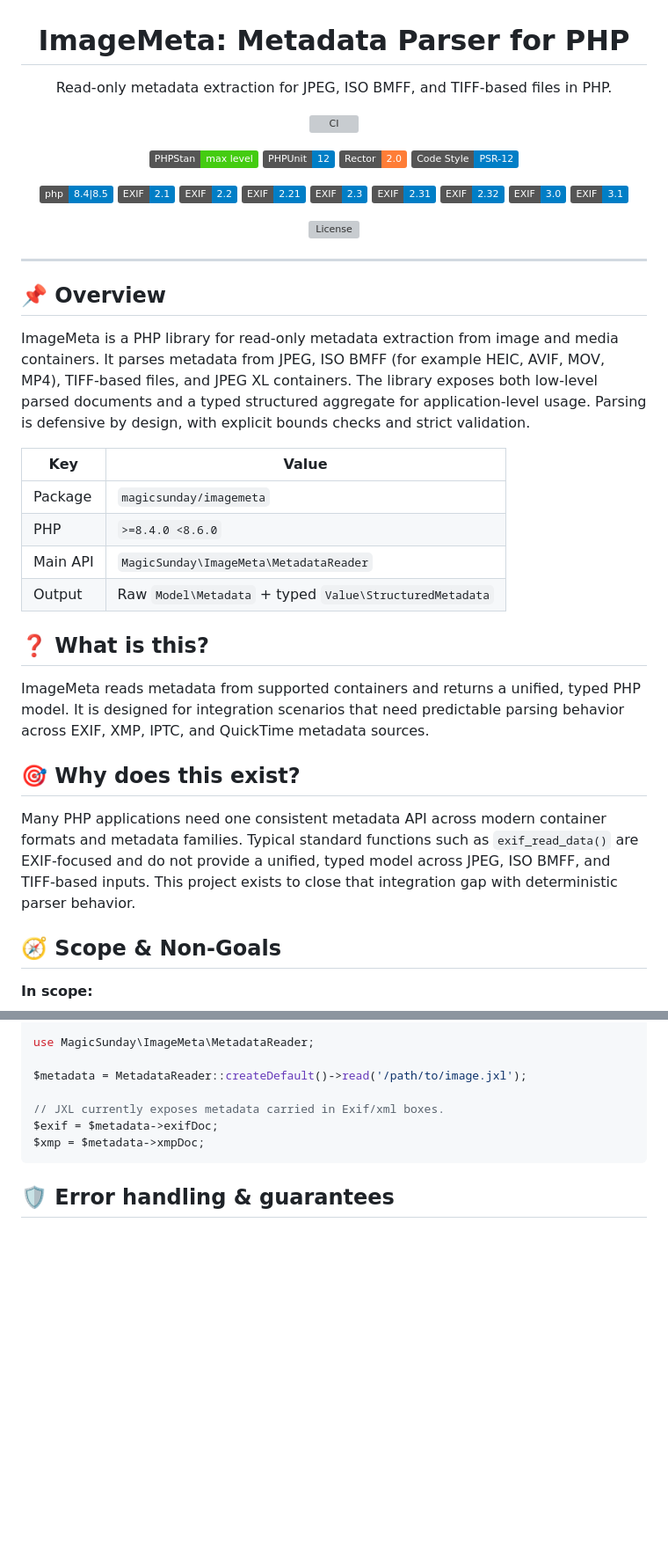
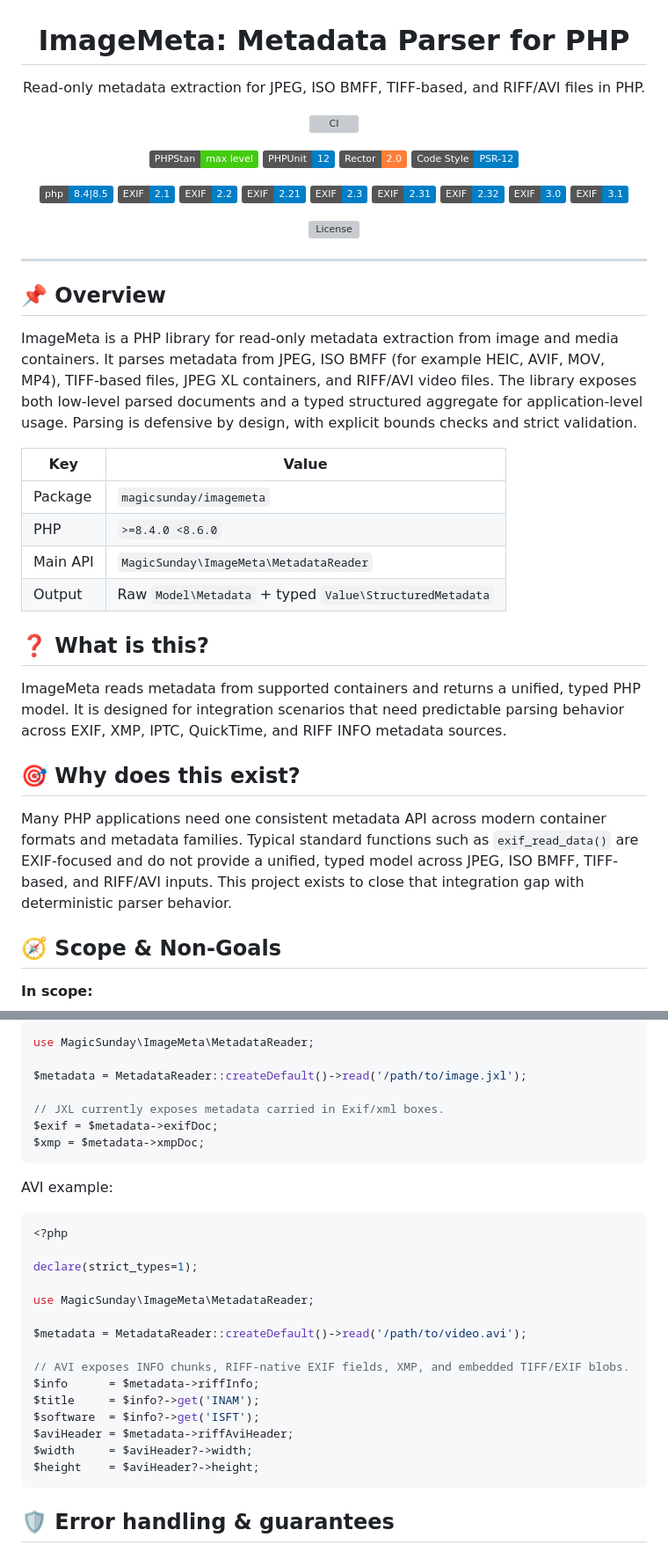
Before and after one commit to magicsunday/imagemeta, a Markdown page: README.md, 2 parts joined by grey strips. Shown at 88% size. Rendered like a GitHub page; badges without logos; blank space fills up the shorter version; grey boxes are pictures that could not be loaded.

Commit message:
GH-0: Update README with RIFF/AVI container support documentation

````diff
--- a/README.md
+++ b/README.md
@@ -1,7 +1,7 @@
 <h1 align="center">ImageMeta: Metadata Parser for PHP</h1>
 
 <p align="center">
-  Read-only metadata extraction for JPEG, ISO BMFF, and TIFF-based files in PHP.
+  Read-only metadata extraction for JPEG, ISO BMFF, TIFF-based, and RIFF/AVI files in PHP.
 </p>
 
 <!-- Row 1: CI / Quality badges -->
@@ -38,7 +38,7 @@
 ---
 
 ## 📌 Overview
-ImageMeta is a PHP library for read-only metadata extraction from image and media containers. It parses metadata from JPEG, ISO BMFF (for example HEIC, AVIF, MOV, MP4), TIFF-based files, and JPEG XL containers. The library exposes both low-level parsed documents and a typed structured aggregate for application-level usage. Parsing is defensive by design, with explicit bounds checks and strict validation.
+ImageMeta is a PHP library for read-only metadata extraction from image and media containers. It parses metadata from JPEG, ISO BMFF (for example HEIC, AVIF, MOV, MP4), TIFF-based files, JPEG XL containers, and RIFF/AVI video files. The library exposes both low-level parsed documents and a typed structured aggregate for application-level usage. Parsing is defensive by design, with explicit bounds checks and strict validation.
 
 | Key      | Value                                                   |
 |----------|---------------------------------------------------------|
@@ -48,10 +48,10 @@ ImageMeta is a PHP library for read-only metadata extraction from image and medi
 | Output   | Raw `Model\Metadata` + typed `Value\StructuredMetadata` |
 
 ## ❓ What is this?
-ImageMeta reads metadata from supported containers and returns a unified, typed PHP model. It is designed for integration scenarios that need predictable parsing behavior across EXIF, XMP, IPTC, and QuickTime metadata sources.
+ImageMeta reads metadata from supported containers and returns a unified, typed PHP model. It is designed for integration scenarios that need predictable parsing behavior across EXIF, XMP, IPTC, QuickTime, and RIFF INFO metadata sources.
 
 ## 🎯 Why does this exist?
-Many PHP applications need one consistent metadata API across modern container formats and metadata families. Typical standard functions such as `exif_read_data()` are EXIF-focused and do not provide a unified, typed model across JPEG, ISO BMFF, and TIFF-based inputs. This project exists to close that integration gap with deterministic parser behavior.
+Many PHP applications need one consistent metadata API across modern container formats and metadata families. Typical standard functions such as `exif_read_data()` are EXIF-focused and do not provide a unified, typed model across JPEG, ISO BMFF, TIFF-based, and RIFF/AVI inputs. This project exists to close that integration gap with deterministic parser behavior.
 
 ## 🧭 Scope & Non-Goals
 
@@ -130,6 +132,26 @@ $metadata = MetadataReader::createDefault()->read('/path/to/image.jxl');
 // JXL currently exposes metadata carried in Exif/xml boxes.
 $exif = $metadata->exifDoc;
 $xmp = $metadata->xmpDoc;
+```
+
+AVI example:
+
+```php
+<?php
+
+declare(strict_types=1);
+
+use MagicSunday\ImageMeta\MetadataReader;
+
+$metadata = MetadataReader::createDefault()->read('/path/to/video.avi');
+
+// AVI exposes INFO chunks, RIFF-native EXIF fields, XMP, and embedded TIFF/EXIF blobs.
+$info      = $metadata->riffInfo;
+$title     = $info?->get('INAM');
+$software  = $info?->get('ISFT');
+$aviHeader = $metadata->riffAviHeader;
+$width     = $aviHeader?->width;
+$height    = $aviHeader?->height;
 ```
 
 ## 🛡️ Error handling & guarantees
````
Also changed, not shown: other parts of README.md (+3 -1 lines).
